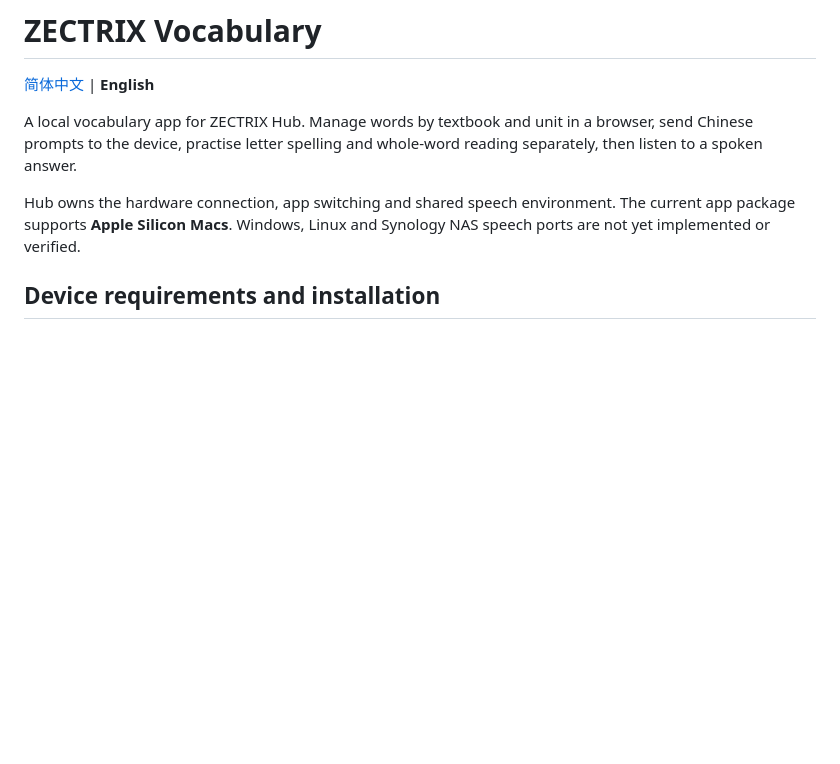
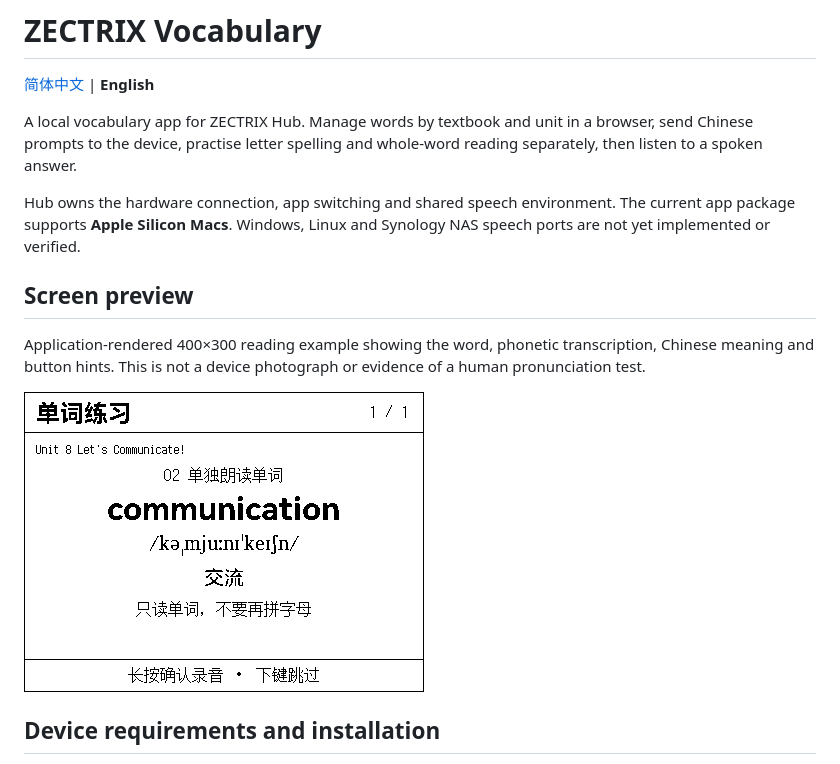
Before and after one commit to itopinion/zectrix-vocabulary, a Markdown page: README.en.md, the part around the change. Drawn GitHub-style; pictures changed too: docs/previews/reading.png (added); blank space fills up the shorter version.

Commit message:
docs: add native reading-screen preview to Chinese and English READMEs

```diff
--- a/README.en.md
+++ b/README.en.md
@@ -5,6 +5,12 @@
 A local vocabulary app for ZECTRIX Hub. Manage words by textbook and unit in a browser, send Chinese prompts to the device, practise letter spelling and whole-word reading separately, then listen to a spoken answer.
 
 Hub owns the hardware connection, app switching and shared speech environment. The current app package supports **Apple Silicon Macs**. Windows, Linux and Synology NAS speech ports are not yet implemented or verified.
+
+## Screen preview
+
+Application-rendered 400×300 reading example showing the word, phonetic transcription, Chinese meaning and button hints. This is not a device photograph or evidence of a human pronunciation test.
+
+![ZECTRIX Vocabulary — reading example](docs/previews/reading.png)
 
 ## Device requirements and installation
 
```
Also changed, not shown: README.md (+6 -0 lines), docs/previews/README.md (added, +5 -0 lines).
